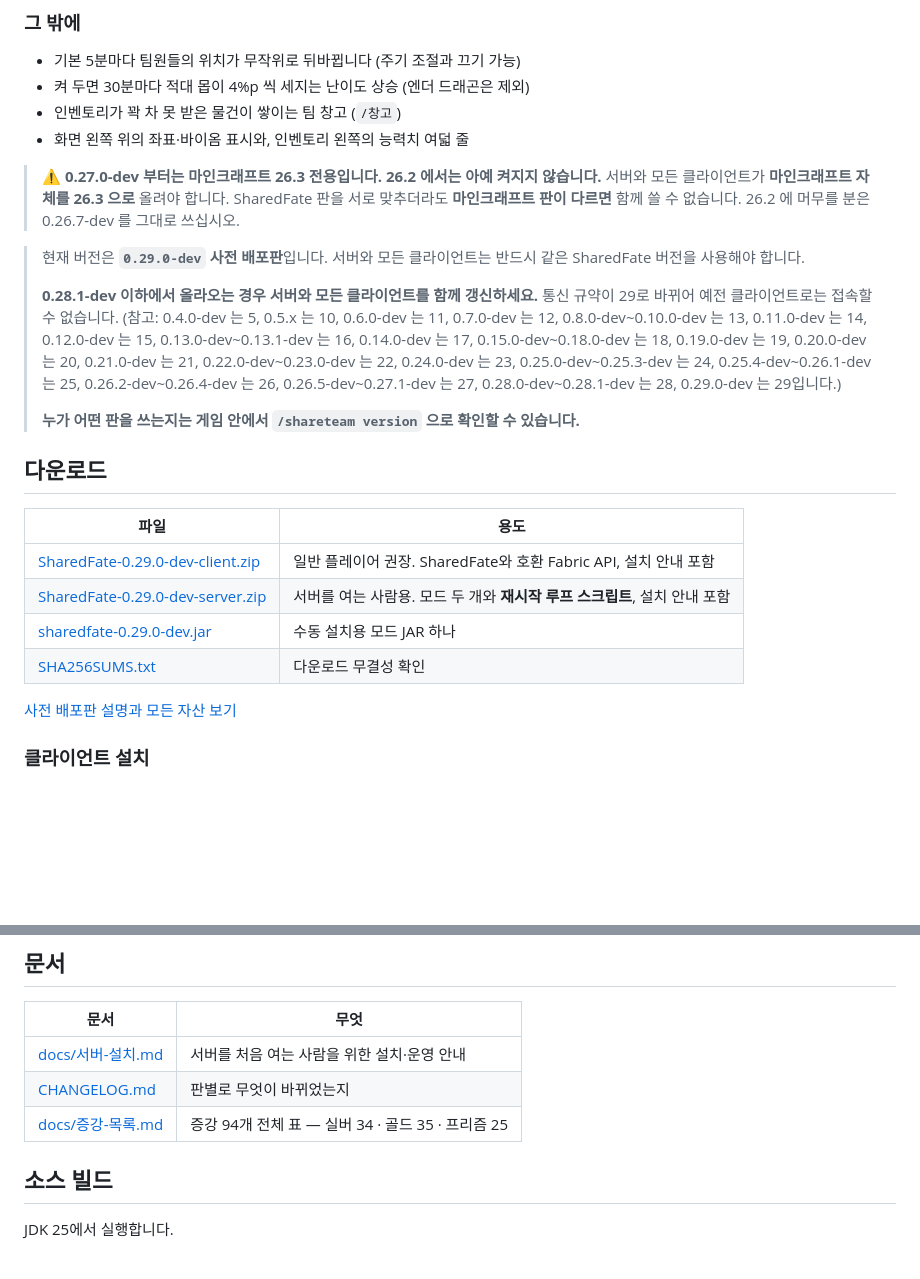
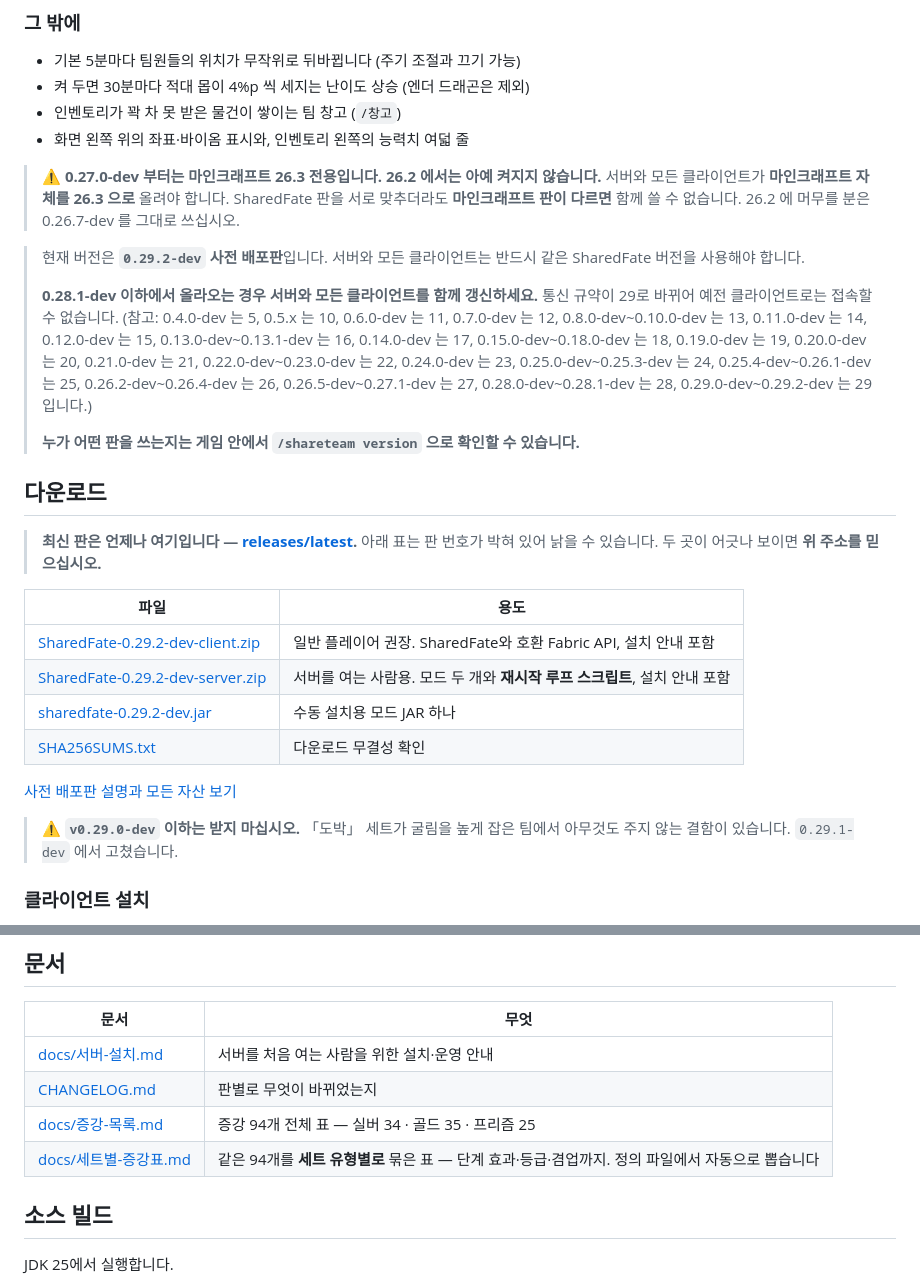
Before and after one commit to Yumesa2025/Minecraft_HPShareMod, a Markdown page: README.md, 2 parts joined by grey strips. Drawn GitHub-style; blank space fills up the shorter version.

```diff
--- a/README.md
+++ b/README.md
@@ -72,7 +72,7 @@ Minecraft Java Edition 26.3 / Fabric 용입니다.
 > 서로 맞추더라도 **마인크래프트 판이 다르면** 함께 쓸 수 없습니다.
 > 26.2 에 머무를 분은 0.26.7-dev 를 그대로 쓰십시오.
 
-> 현재 버전은 **`0.29.0-dev` 사전 배포판**입니다. 서버와 모든 클라이언트는 반드시 같은
+> 현재 버전은 **`0.29.2-dev` 사전 배포판**입니다. 서버와 모든 클라이언트는 반드시 같은
 > SharedFate 버전을 사용해야 합니다.
 >
 > **0.28.1-dev 이하에서 올라오는 경우 서버와 모든 클라이언트를 함께 갱신하세요.** 통신 규약이
@@ -85,20 +85,26 @@ Minecraft Java Edition 26.3 / Fabric 용입니다.
 > 0.25.0-dev~0.25.3-dev 는 24, 0.25.4-dev~0.26.1-dev 는 25,
 > 0.26.2-dev~0.26.4-dev 는 26, 0.26.5-dev~0.27.1-dev 는 27,
 > 0.28.0-dev~0.28.1-dev 는 28,
-> 0.29.0-dev 는 29입니다.)
+> 0.29.0-dev~0.29.2-dev 는 29입니다.)
 >
 > **누가 어떤 판을 쓰는지는 게임 안에서 `/shareteam version` 으로 확인할 수 있습니다.**
 
 ## 다운로드
 
+> **최신 판은 언제나 여기입니다 — [releases/latest](https://github.com/Yumesa2025/Minecraft_HPShareMod/releases/latest).**
+> 아래 표는 판 번호가 박혀 있어 낡을 수 있습니다. 두 곳이 어긋나 보이면 **위 주소를 믿으십시오.**
+
 | 파일 | 용도 |
 |---|---|
-| [SharedFate-0.29.0-dev-client.zip](https://github.com/Yumesa2025/Minecraft_HPShareMod/releases/download/v0.29.0-dev/SharedFate-0.29.0-dev-client.zip) | 일반 플레이어 권장. SharedFate와 호환 Fabric API, 설치 안내 포함 |
-| [SharedFate-0.29.0-dev-server.zip](https://github.com/Yumesa2025/Minecraft_HPShareMod/releases/download/v0.29.0-dev/SharedFate-0.29.0-dev-server.zip) | 서버를 여는 사람용. 모드 두 개와 **재시작 루프 스크립트**, 설치 안내 포함 |
-| [sharedfate-0.29.0-dev.jar](https://github.com/Yumesa2025/Minecraft_HPShareMod/releases/download/v0.29.0-dev/sharedfate-0.29.0-dev.jar) | 수동 설치용 모드 JAR 하나 |
-| [SHA256SUMS.txt](https://github.com/Yumesa2025/Minecraft_HPShareMod/releases/download/v0.29.0-dev/SHA256SUMS.txt) | 다운로드 무결성 확인 |
+| [SharedFate-0.29.2-dev-client.zip](https://github.com/Yumesa2025/Minecraft_HPShareMod/releases/download/v0.29.2-dev/SharedFate-0.29.2-dev-client.zip) | 일반 플레이어 권장. SharedFate와 호환 Fabric API, 설치 안내 포함 |
+| [SharedFate-0.29.2-dev-server.zip](https://github.com/Yumesa2025/Minecraft_HPShareMod/releases/download/v0.29.2-dev/SharedFate-0.29.2-dev-server.zip) | 서버를 여는 사람용. 모드 두 개와 **재시작 루프 스크립트**, 설치 안내 포함 |
+| [sharedfate-0.29.2-dev.jar](https://github.com/Yumesa2025/Minecraft_HPShareMod/releases/download/v0.29.2-dev/sharedfate-0.29.2-dev.jar) | 수동 설치용 모드 JAR 하나 |
+| [SHA256SUMS.txt](https://github.com/Yumesa2025/Minecraft_HPShareMod/releases/download/v0.29.2-dev/SHA256SUMS.txt) | 다운로드 무결성 확인 |
 
-[사전 배포판 설명과 모든 자산 보기](https://github.com/Yumesa2025/Minecraft_HPShareMod/releases/tag/v0.29.0-dev)
+[사전 배포판 설명과 모든 자산 보기](https://github.com/Yumesa2025/Minecraft_HPShareMod/releases/tag/v0.29.2-dev)
+
+> ⚠ **`v0.29.0-dev` 이하는 받지 마십시오.** 「도박」 세트가 굴림을 높게 잡은 팀에서 아무것도
+> 주지 않는 결함이 있습니다. `0.29.1-dev` 에서 고쳤습니다.
 
 ### 클라이언트 설치
 
@@ -346,6 +352,7 @@ JAR 에서 읽으므로, 실행 중에 파일이 바뀌면 아직 읽지 않은
 | [docs/서버-설치.md](docs/서버-설치.md) | 서버를 처음 여는 사람을 위한 설치·운영 안내 |
 | [CHANGELOG.md](CHANGELOG.md) | 판별로 무엇이 바뀌었는지 |
 | [docs/증강-목록.md](docs/증강-목록.md) | 증강 94개 전체 표 — 실버 34 · 골드 35 · 프리즘 25 |
+| [docs/세트별-증강표.md](docs/세트별-증강표.md) | 같은 94개를 **세트 유형별로** 묶은 표 — 단계 효과·등급·겸업까지. 정의 파일에서 자동으로 뽑습니다 |
 
 ## 소스 빌드
 
```
Also changed, not shown: docs/서버-설치.md (+11 -3 lines), docs/증강-목록.md (+4 -1 lines).
